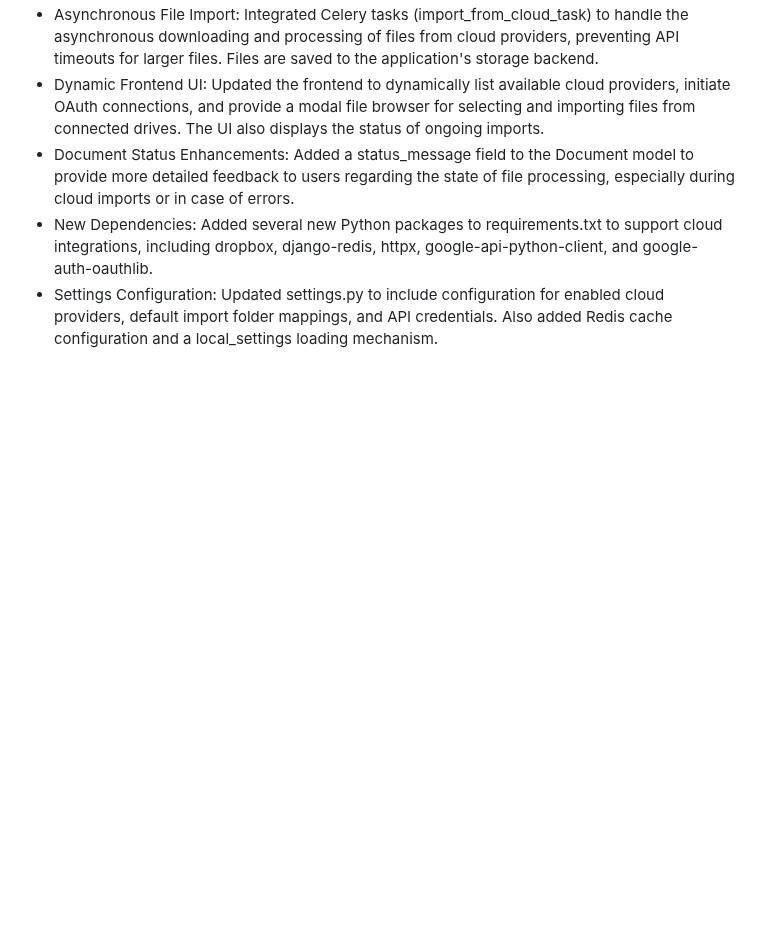
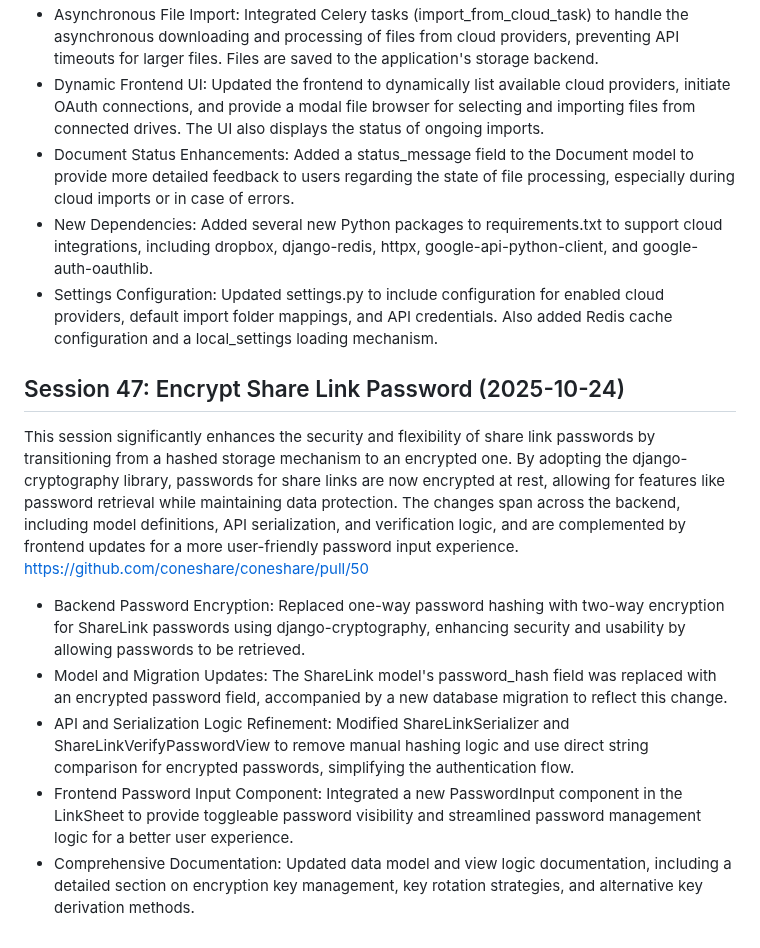
Before and after one commit to coneshare/coneshare, a Markdown page: docs/development-log.md, the part around the change. Drawn GitHub-style; blank space fills up the shorter version.

Commit message:
docs: update dev log

```diff
--- a/docs/development-log.md
+++ b/docs/development-log.md
@@ -1103,3 +1103,14 @@ This session delivers a significant new feature: the ability for users to import
 -	Document Status Enhancements: Added a status_message field to the Document model to provide more detailed feedback to users regarding the state of file processing, especially during cloud imports or in case of errors.
 -	New Dependencies: Added several new Python packages to requirements.txt to support cloud integrations, including dropbox, django-redis, httpx, google-api-python-client, and google-auth-oauthlib.
 -	Settings Configuration: Updated settings.py to include configuration for enabled cloud providers, default import folder mappings, and API credentials. Also added Redis cache configuration and a local_settings loading mechanism.
+
+
+## Session 47: Encrypt Share Link Password  (2025-10-24)
+
+This session significantly enhances the security and flexibility of share link passwords by transitioning from a hashed storage mechanism to an encrypted one. By adopting the django-cryptography library, passwords for share links are now encrypted at rest, allowing for features like password retrieval while maintaining data protection. The changes span across the backend, including model definitions, API serialization, and verification logic, and are complemented by frontend updates for a more user-friendly password input experience. [https://github.com/coneshare/coneshare/pull/50](https://github.com/coneshare/coneshare/pull/50)
+
+ -	Backend Password Encryption: Replaced one-way password hashing with two-way encryption for ShareLink passwords using django-cryptography, enhancing security and usability by allowing passwords to be retrieved.
+ -	Model and Migration Updates: The ShareLink model's password_hash field was replaced with an encrypted password field, accompanied by a new database migration to reflect this change.
+ -	API and Serialization Logic Refinement: Modified ShareLinkSerializer and ShareLinkVerifyPasswordView to remove manual hashing logic and use direct string comparison for encrypted passwords, simplifying the authentication flow.
+ -	Frontend Password Input Component: Integrated a new PasswordInput component in the LinkSheet to provide toggleable password visibility and streamlined password management logic for a better user experience.
+ -	Comprehensive Documentation: Updated data model and view logic documentation, including a detailed section on encryption key management, key rotation strategies, and alternative key derivation methods.
```
